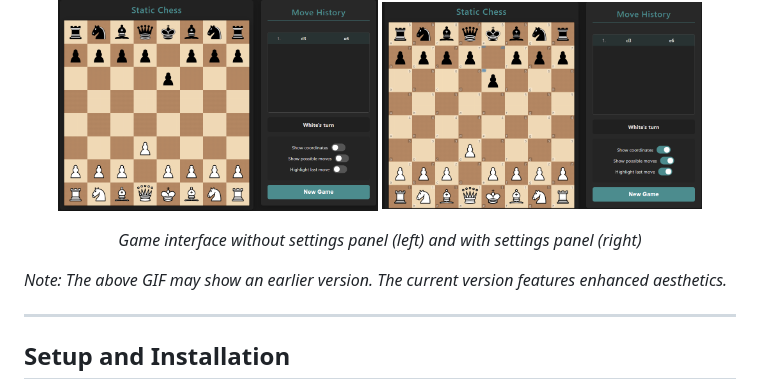
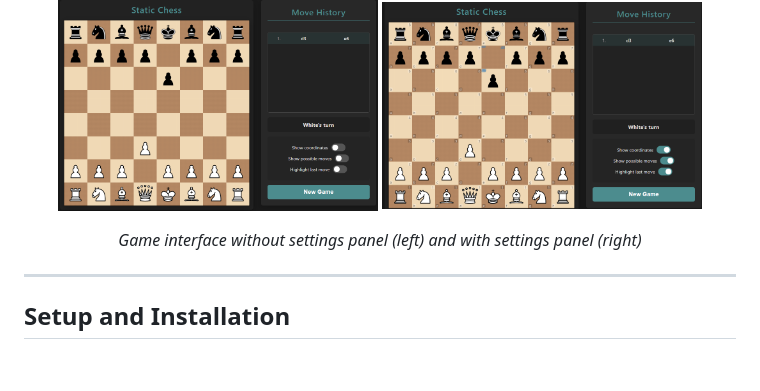
Before and after one commit to TMHSDigital/Static_Chess, a Markdown page: README.md, the part around the change printed below. Rendered like a GitHub page; blank space fills up the shorter version.

Commit message:
Remove outdated gameplay GIF from README.md and clarify game interface descriptions. Streamlined visuals for better presentation.

```diff
--- a/README.md
+++ b/README.md
@@ -116,8 +110,6 @@ The game features an elegant, professional-looking interface with a dark theme a
 </p>
 
 <p align="center"><em>Game interface without settings panel (left) and with settings panel (right)</em></p>
-
-*Note: The above GIF may show an earlier version. The current version features enhanced aesthetics.*
 
 ---
 
```
Also changed, not shown: other parts of README.md (+0 -6 lines).
